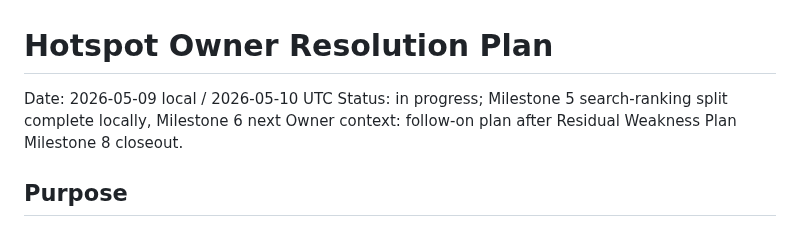
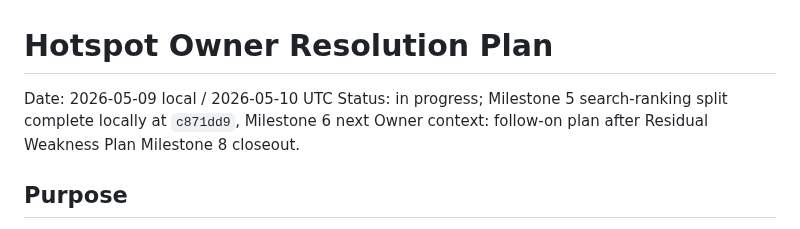
Before and after one commit to chunkstand/docling-system, a Markdown page: docs/hotspot_owner_resolution_plan.md, the part around the change. Drawn GitHub-style.

```diff
--- a/docs/hotspot_owner_resolution_plan.md
+++ b/docs/hotspot_owner_resolution_plan.md
@@ -1,7 +1,7 @@
 # Hotspot Owner Resolution Plan
 
 Date: 2026-05-09 local / 2026-05-10 UTC
-Status: in progress; Milestone 5 search-ranking split complete locally, Milestone 6 next
+Status: in progress; Milestone 5 search-ranking split complete locally at `c871dd9`, Milestone 6 next
 Owner context: follow-on plan after Residual Weakness Plan Milestone 8 closeout.
 
 ## Purpose
```
Also changed, not shown: docs/SESSION_HANDOFF.md (+10 -15 lines), docs/agentic_architecture_index.md (+2 -1 lines).
